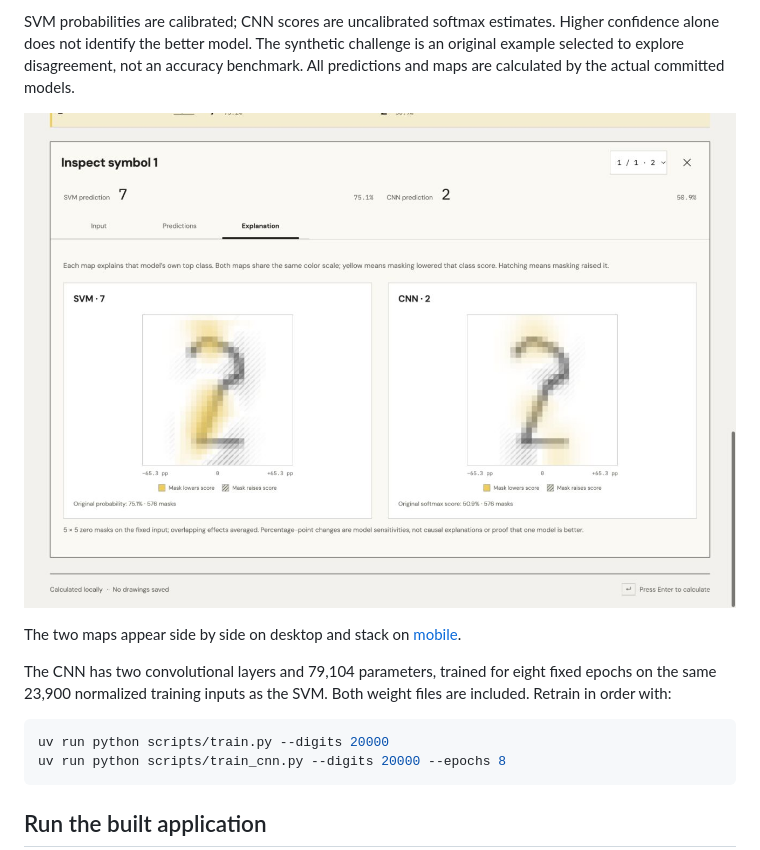
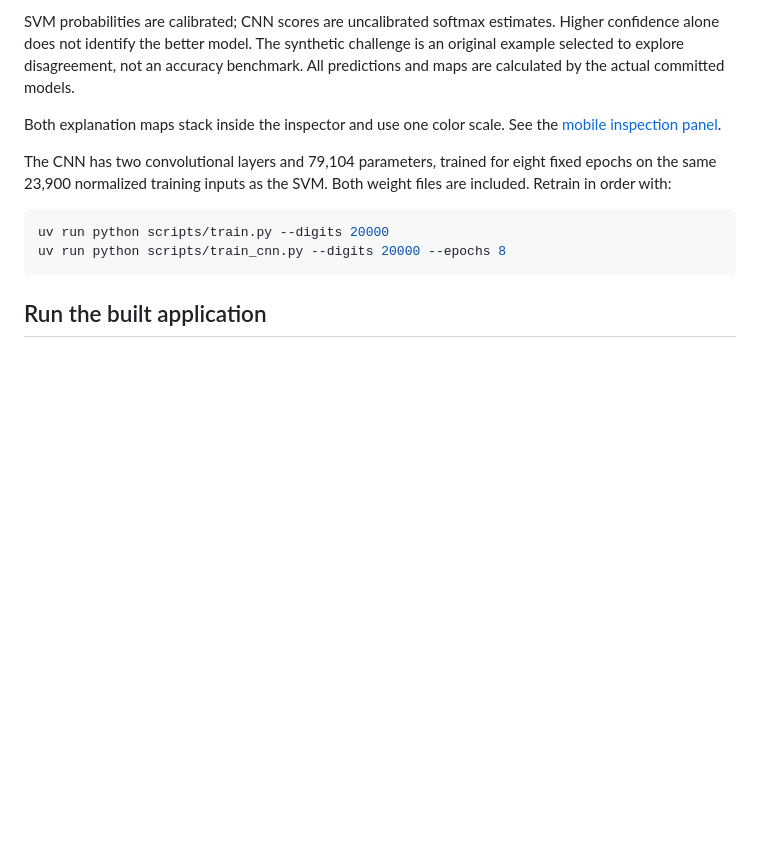
Before and after one commit to lelouchzr/MNIST-Handwriting-Calculator-SVM-CNN, a Markdown page: README.md, the part around one of its changes. Rendered like a GitHub page; blank space fills up the shorter version.

```diff
--- a/README.md
+++ b/README.md
@@ -96,10 +108,8 @@ Higher confidence alone does not identify the better model. The synthetic challe
 is an original example selected to explore disagreement, not an accuracy benchmark.
 All predictions and maps are calculated by the actual committed models.
 
-![SVM and CNN explain different predictions on the same synthetic input](docs/model-comparison.png)
-
-The two maps appear side by side on desktop and stack on
-[mobile](docs/model-comparison-mobile.png).
+Both explanation maps stack inside the inspector and use one color scale. See the
+[mobile inspection panel](docs/inspector-mobile-panel.png).
 
 The CNN has two convolutional layers and 79,104 parameters, trained for eight fixed
 epochs on the same 23,900 normalized training inputs as the SVM. Both weight files
```
Also changed, not shown: other parts of README.md (+15 -2 lines), docs/design/art-direction.md (+35 -0 lines), docs/inspector-dock-explanation.png (added), docs/inspector-dock.png (added), docs/inspector-mobile-panel.png (added), 2 other files.
